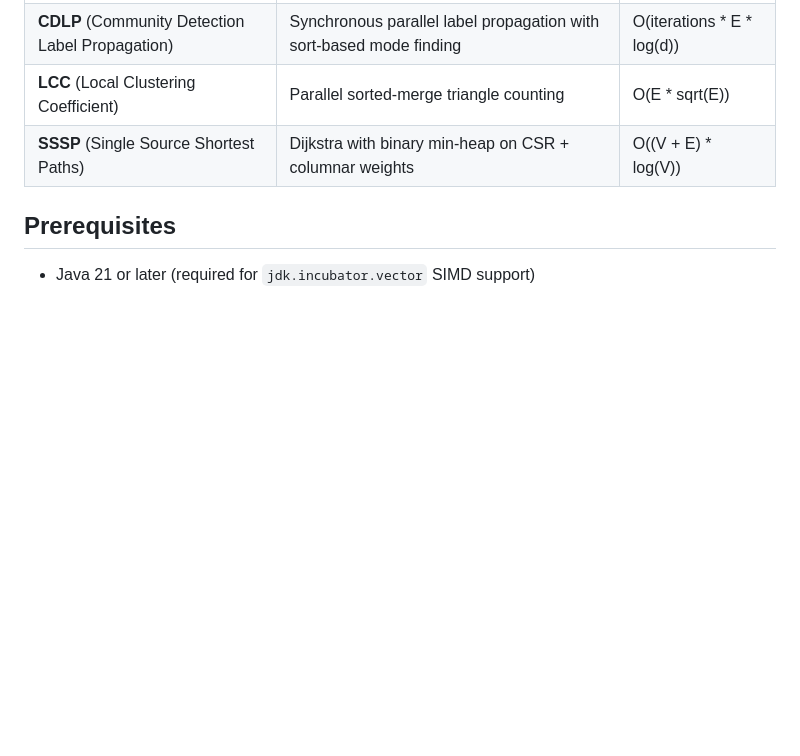
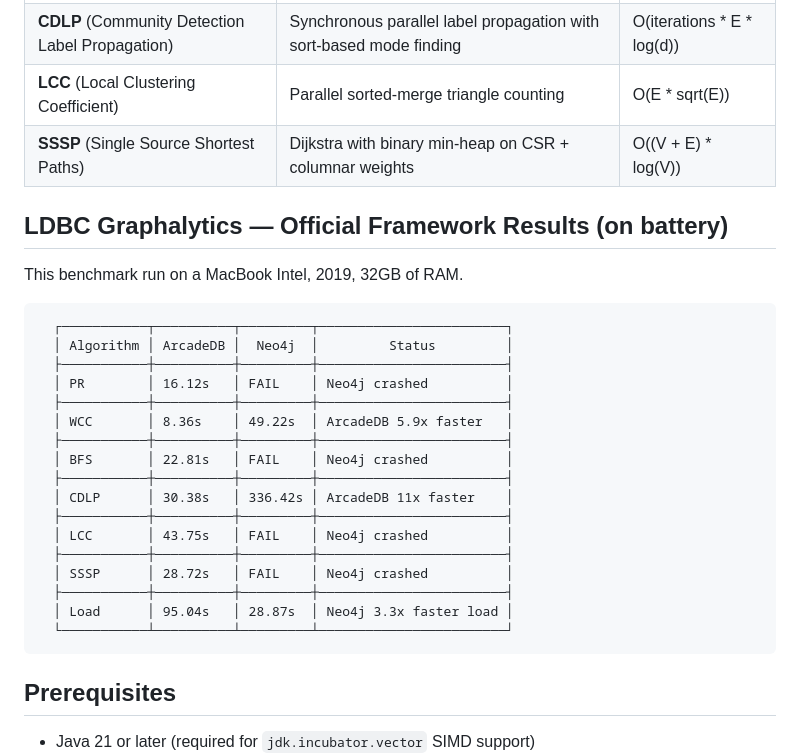
Before and after one commit to ArcadeData/ldbc_graphalytics_platforms_arcadedb, a Markdown page: README.md, the part around the change. GitHub-like rendering; blank space fills up the shorter version.

Commit message:
Update README with LDBC Graphalytics benchmark results
Added benchmark results for LDBC Graphalytics comparing ArcadeDB and Neo4j.

````diff
--- a/README.md
+++ b/README.md
@@ -14,6 +14,31 @@ Uses ArcadeDB in **embedded mode** with the Graph Analytical View (GAV) engine,
 | **CDLP** (Community Detection Label Propagation) | Synchronous parallel label propagation with sort-based mode finding | O(iterations * E * log(d)) |
 | **LCC** (Local Clustering Coefficient) | Parallel sorted-merge triangle counting | O(E * sqrt(E)) |
 | **SSSP** (Single Source Shortest Paths) | Dijkstra with binary min-heap on CSR + columnar weights | O((V + E) * log(V)) |
+
+
+## LDBC Graphalytics — Official Framework Results (on battery)
+
+This benchmark run on a MacBook Intel, 2019, 32GB of RAM.
+
+```
+  ┌───────────┬──────────┬─────────┬────────────────────────┐
+  │ Algorithm │ ArcadeDB │  Neo4j  │         Status         │
+  ├───────────┼──────────┼─────────┼────────────────────────┤
+  │ PR        │ 16.12s   │ FAIL    │ Neo4j crashed          │
+  ├───────────┼──────────┼─────────┼────────────────────────┤
+  │ WCC       │ 8.36s    │ 49.22s  │ ArcadeDB 5.9x faster   │
+  ├───────────┼──────────┼─────────┼────────────────────────┤
+  │ BFS       │ 22.81s   │ FAIL    │ Neo4j crashed          │
+  ├───────────┼──────────┼─────────┼────────────────────────┤
+  │ CDLP      │ 30.38s   │ 336.42s │ ArcadeDB 11x faster    │
+  ├───────────┼──────────┼─────────┼────────────────────────┤
+  │ LCC       │ 43.75s   │ FAIL    │ Neo4j crashed          │
+  ├───────────┼──────────┼─────────┼────────────────────────┤
+  │ SSSP      │ 28.72s   │ FAIL    │ Neo4j crashed          │
+  ├───────────┼──────────┼─────────┼────────────────────────┤
+  │ Load      │ 95.04s   │ 28.87s  │ Neo4j 3.3x faster load │
+  └───────────┴──────────┴─────────┴────────────────────────┘
+```
 
 ## Prerequisites
 
````
